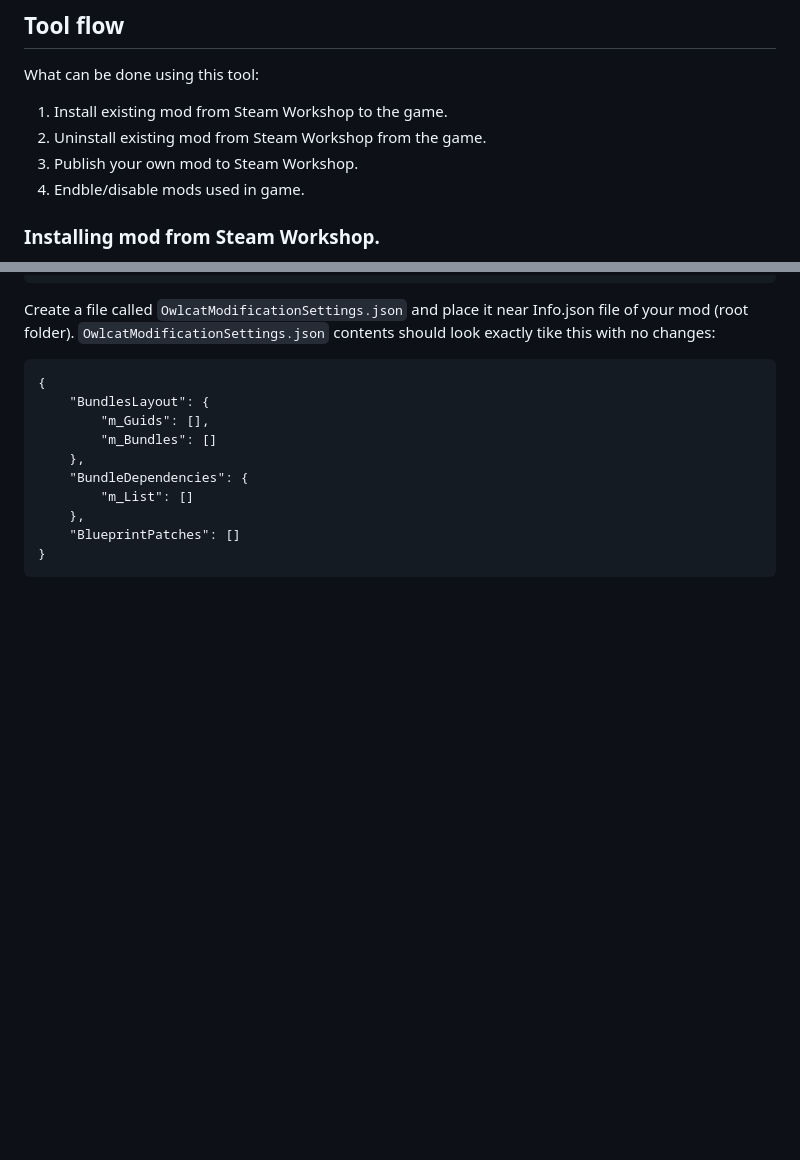
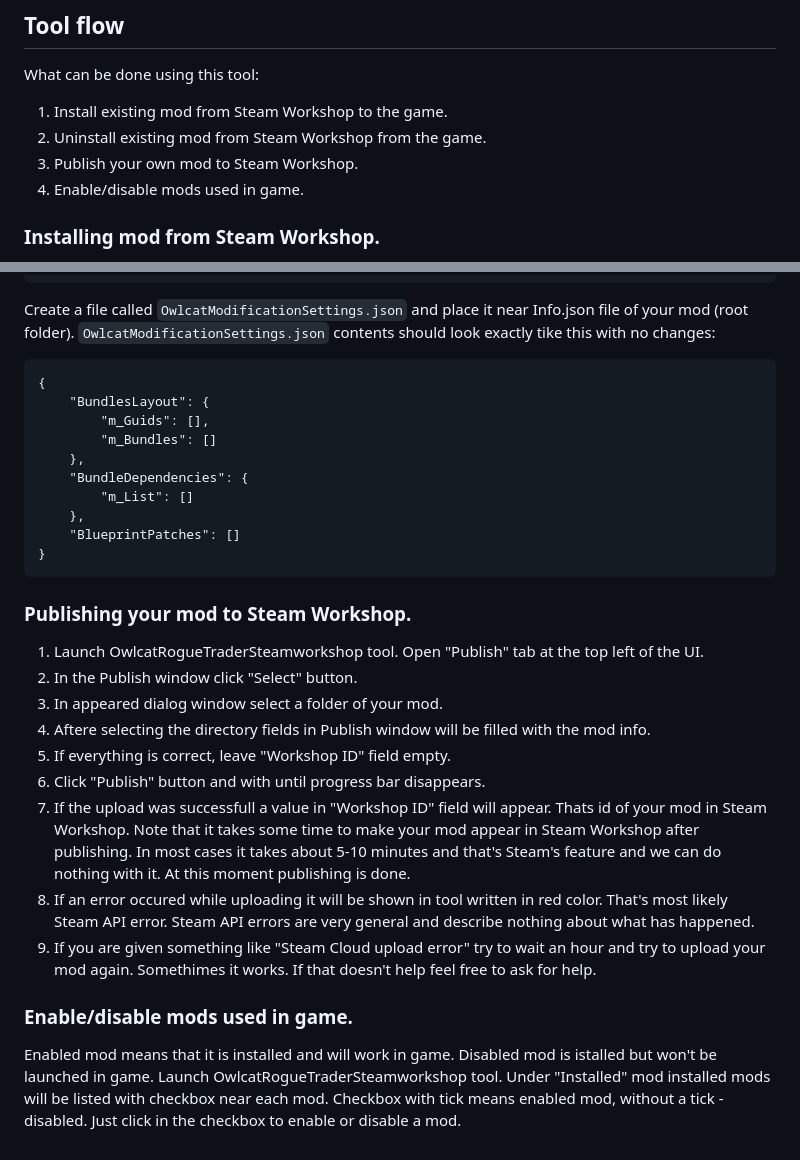
Before and after one commit to OwlcatOpenSource/OwlcatRogueTraderSteamworkshop, a Markdown page: README.md, 2 parts joined by grey strips. Drawn GitHub-style; blank space fills up the shorter version.

````diff
--- a/README.md
+++ b/README.md
@@ -46,7 +46,7 @@ What can be done using this tool:
 1. Install existing mod from Steam Workshop to the game.
 2. Uninstall existing mod from Steam Workshop from the game.
 3. Publish your own mod to Steam Workshop.
-4. Endble/disable mods used in game.
+4. Enable/disable mods used in game.
 
 ### Installing mod from Steam Workshop.
 1. Launch Steam client and find Warhammer 40000: Rogue Trader (WHRT) in your game library.
@@ -100,3 +100,17 @@ Create a file called `OwlcatModificationSettings.json` and place it near Info.js
     "BlueprintPatches": []
 }
 ```
+
+### Publishing your mod to Steam Workshop.
+1. Launch OwlcatRogueTraderSteamworkshop tool. Open "Publish" tab at the top left of the UI.
+2. In the Publish window click "Select" button.
+3. In appeared dialog window select a folder of your mod.
+4. Aftere selecting the directory fields in Publish window will be filled with the mod info.
+5. If everything is correct, leave "Workshop ID" field empty.
+6. Click "Publish" button and with until progress bar disappears.
+7. If the upload was successfull a value in "Workshop ID" field will appear. Thats id of your mod in Steam Workshop. Note that it takes some time to make your mod appear in Steam Workshop after publishing. In most cases it takes about 5-10 minutes and that's Steam's feature and we can do nothing with it. At this moment publishing is done.
+8. If an error occured while uploading it will be shown in tool written in red color. That's most likely Steam API error. Steam API errors are very general and describe nothing about what has happened.
+9. If you are given something like "Steam Cloud upload error" try to wait an hour and try to upload your mod again. Somethimes it works. If that doesn't help feel free to ask for help.
+
+### Enable/disable mods used in game.
+Enabled mod means that it is installed and will work in game. Disabled mod is istalled but won't be launched in game. Launch OwlcatRogueTraderSteamworkshop tool. Under "Installed" mod installed mods will be listed with checkbox near each mod. Checkbox with tick means enabled mod, without a tick - disabled. Just click in the checkbox to enable or disable a mod.
````
